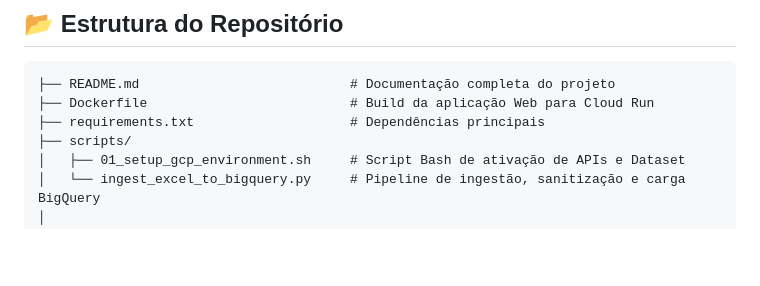
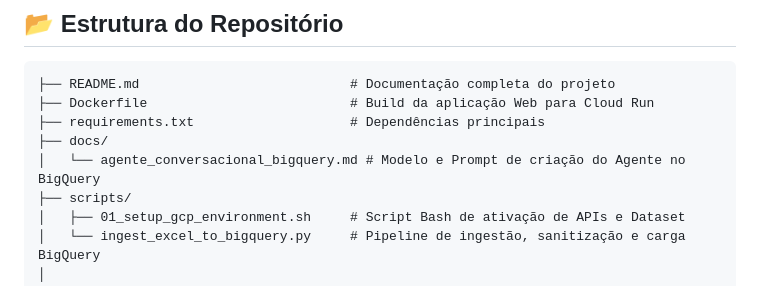
Before and after one commit to lua-costa/mvp-cs-frotas-nexus-ca, a Markdown page: README.md, the part around the change. Drawn GitHub-style; blank space fills up the shorter version.

Commit message:
docs: adiciona modelo e configuracao do agente conversacional bigquery nexus

```diff
--- a/README.md
+++ b/README.md
@@ -62,6 +62,8 @@ Para evitar estourar cotas e custos ao cruzar 249k linhas do Vetor com 2.09M do
 ├── README.md                           # Documentação completa do projeto
 ├── Dockerfile                          # Build da aplicação Web para Cloud Run
 ├── requirements.txt                    # Dependências principais
+├── docs/
+│   └── agente_conversacional_bigquery.md # Modelo e Prompt de criação do Agente no BigQuery
 ├── scripts/
 │   ├── 01_setup_gcp_environment.sh     # Script Bash de ativação de APIs e Dataset
 │   └── ingest_excel_to_bigquery.py     # Pipeline de ingestão, sanitização e carga BigQuery
```
Also changed, not shown: docs/agente_conversacional_bigquery.md (added, +108 -0 lines).
